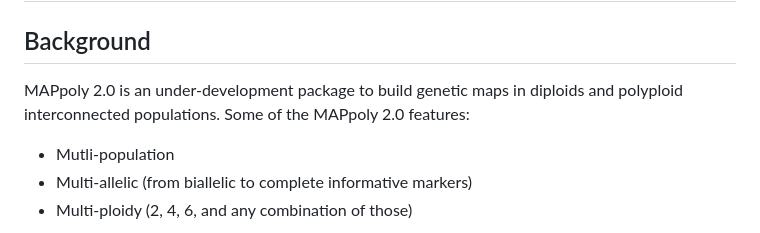
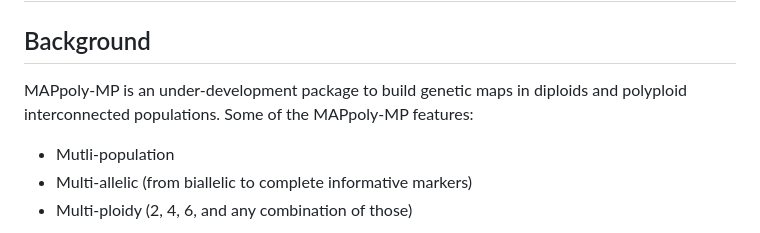
Before and after one commit to mmollina/mappoly-mp, a Markdown page: README.md, the part around the change. Drawn GitHub-style.

```diff
--- a/README.md
+++ b/README.md
@@ -3,9 +3,9 @@ MAPpoly-MP
 
 ## Background
 
-MAPpoly 2.0 is an under-development package to build genetic maps in
-diploids and polyploid interconnected populations. Some of the MAPpoly
-2.0 features:
+MAPpoly-MP is an under-development package to build genetic maps in
+diploids and polyploid interconnected populations. Some of the MAPpoly-MP
+features:
 
 - Mutli-population
 - Multi-allelic (from biallelic to complete informative markers)
```
